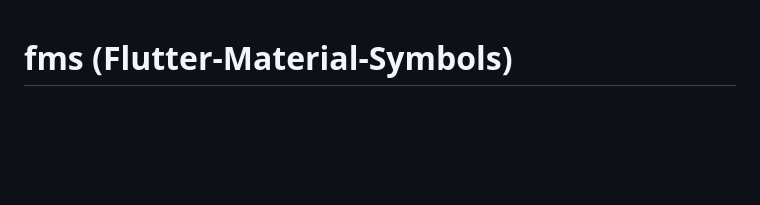
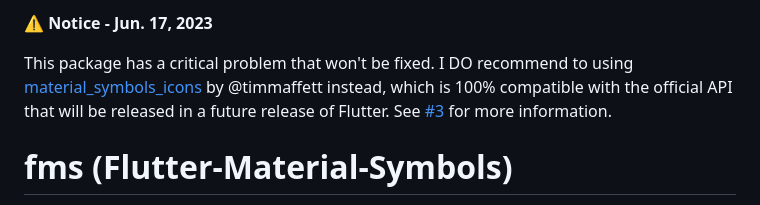
Before and after one commit to fujidaiti/fms, a Markdown page: README.md, the part around the change. Rendered like a GitHub page; blank space fills up the shorter version.

Commit message:
Add notice

```diff
--- a/README.md
+++ b/README.md
@@ -1,3 +1,7 @@
+**⚠️ Notice - Jun. 17, 2023**
+
+This package has a critical problem that won't be fixed. I DO recommend to using [material_symbols_icons](https://github.com/timmaffett/material_symbols_icons) by @timmaffett instead, which is 100% compatible with the official API that will be released in a future release of Flutter. See [#3](https://github.com/fujidaiti/fms/issues/3#issuecomment-1595543721) for more information.
+
 # fms (Flutter-Material-Symbols)
 
 [English](https://github.com/fujidaiti/fms/blob/master/README.md)|[日本語](https://github.com/fujidaiti/fms/blob/master/resources/README.jp.md)
```
